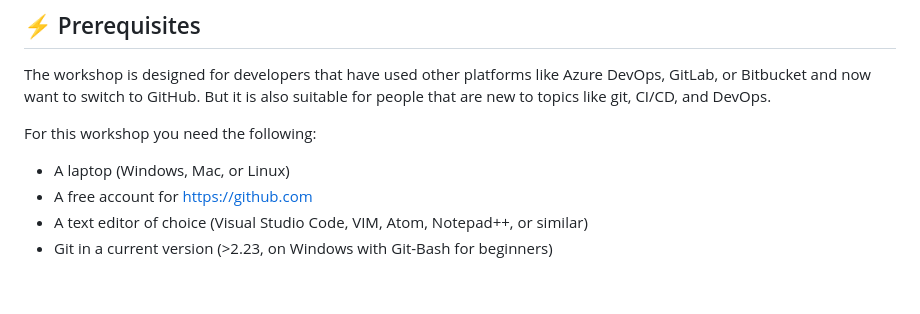
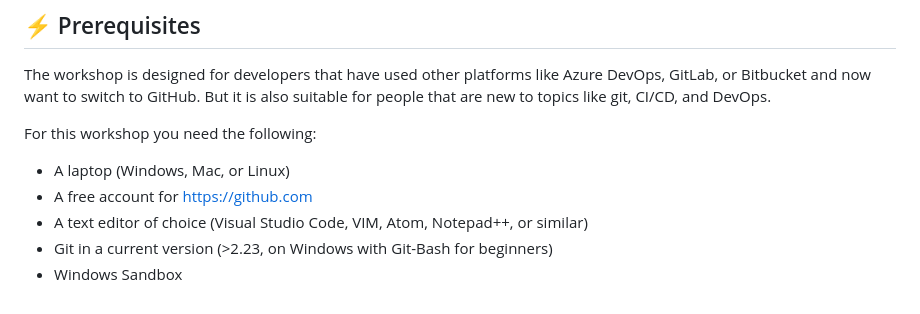
Before and after one commit to mark-arn/BastaBootcamp23, a Markdown page: README.md, the part around the change. GitHub-like rendering.

Commit message:
add sandbox

```diff
--- a/README.md
+++ b/README.md
@@ -70,3 +70,4 @@ For this workshop you need the following:
 - A free account for https://github.com
 - A text editor of choice (Visual Studio Code, VIM, Atom, Notepad++, or similar)
 - Git in a current version (>2.23, on Windows with Git-Bash for beginners)
+- Windows Sandbox
```
